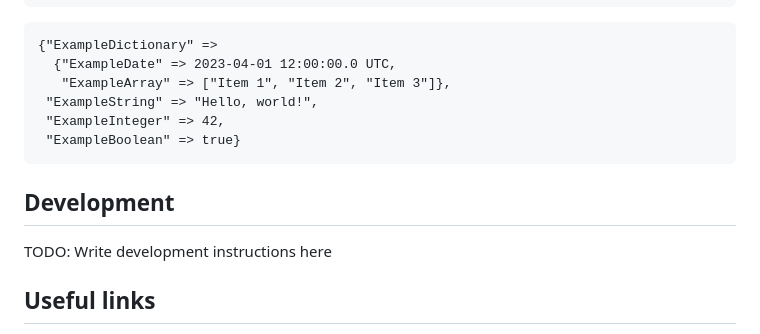
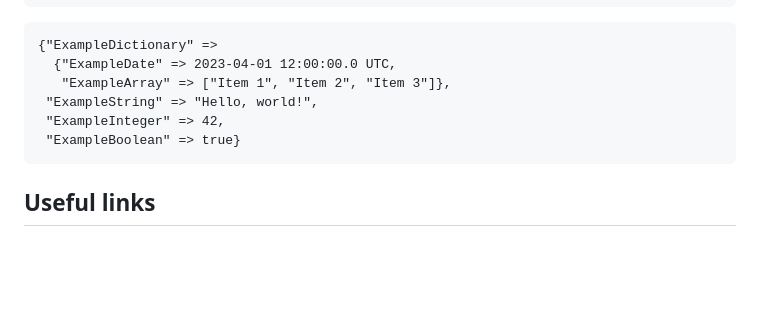
Before and after one commit to mamantoha/crystal-bplist, a Markdown page: README.md, the part around one of its changes. Drawn GitHub-style; blank space fills up the shorter version.

````diff
--- a/README.md
+++ b/README.md
@@ -109,10 +110,6 @@ pp result
  "ExampleBoolean" => true}
 ```
 
-## Development
-
-TODO: Write development instructions here
-
 ## Useful links
 
 - https://medium.com/@karaiskc/understanding-apples-binary-property-list-format-281e6da00dbd
````
Also changed, not shown: other parts of README.md (+1 -0 lines).
